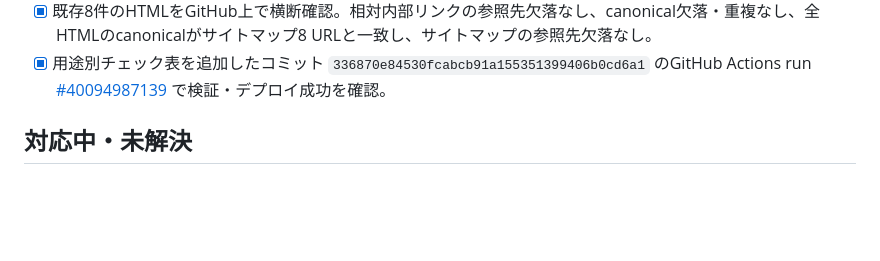
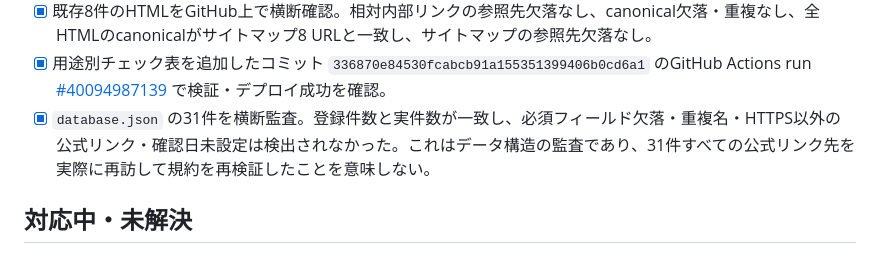
Before and after one commit to qaszxc0125-lgtm/creator-terms-db, a Markdown page: PROJECT-STATE.md, the part around the change. GitHub-like rendering; blank space fills up the shorter version.

Commit message:
Record database completeness audit

```diff
--- a/PROJECT-STATE.md
+++ b/PROJECT-STATE.md
@@ -29,6 +29,7 @@
 - [x] 競合調査を踏まえ、`ai-commercial-use-guide.html` にYouTube・SNS収益化、クライアント納品・広告、素材販売、EC、人物・ブランド利用の用途別チェック表を追加。GitHub ActionsのHTML/DB同期検証は成功。
 - [x] 既存8件のHTMLをGitHub上で横断確認。相対内部リンクの参照先欠落なし、canonical欠落・重複なし、全HTMLのcanonicalがサイトマップ8 URLと一致し、サイトマップの参照先欠落なし。
 - [x] 用途別チェック表を追加したコミット `336870e84530fcabcb91a155351399406b0cd6a1` のGitHub Actions run [#40094987139](https://github.com/webfoundrylab/creator-terms-db/actions/runs/40094987139) で検証・デプロイ成功を確認。
+- [x] `database.json` の31件を横断監査。登録件数と実件数が一致し、必須フィールド欠落・重複名・HTTPS以外の公式リンク・確認日未設定は検出されなかった。これはデータ構造の監査であり、31件すべての公式リンク先を実際に再訪して規約を再検証したことを意味しない。
 
 ## 対応中・未解決
 
```
